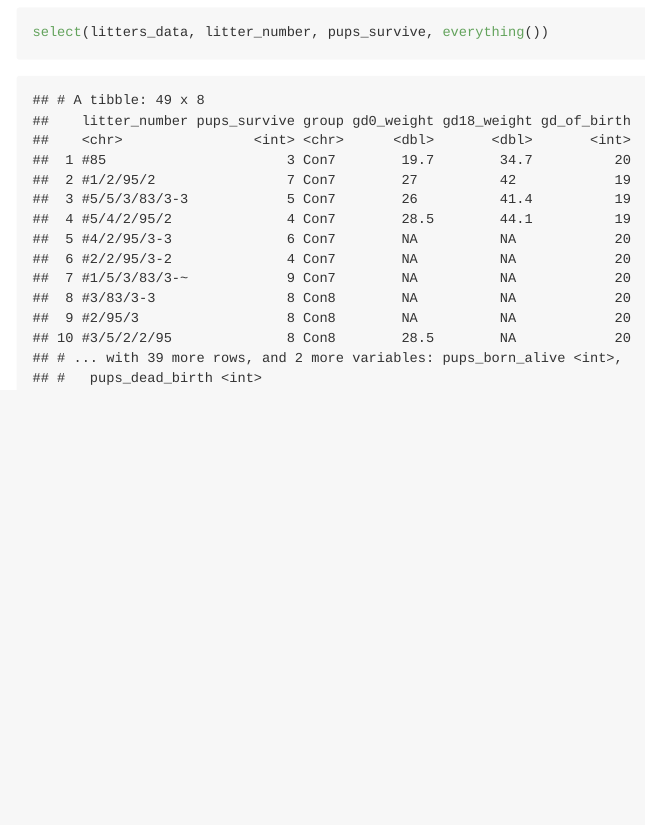
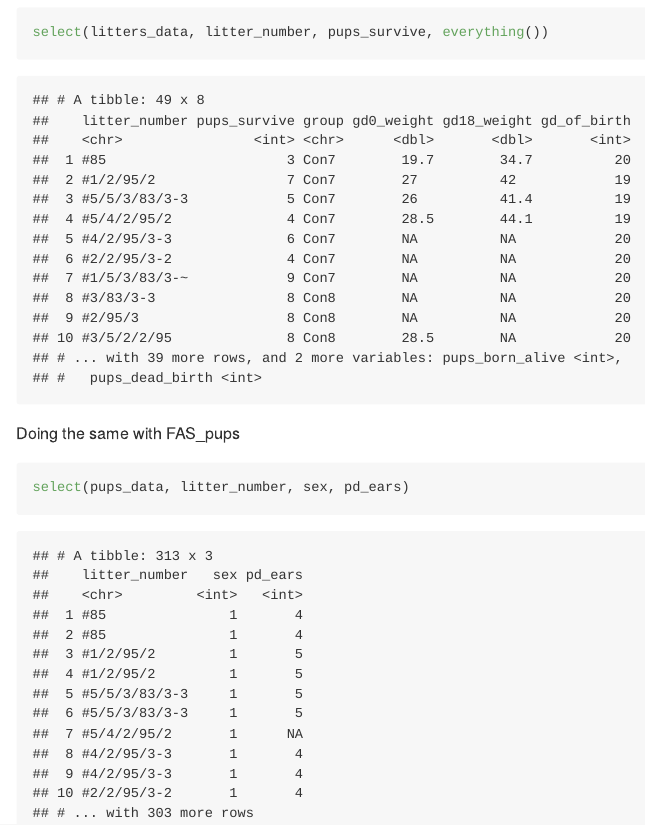
Before and after one commit to MehrShafiq/data_wrangling_1, an R Markdown document (Data_manipulation.Rmd): the page in a window 1100 px wide, from 3280 px down. The pictures show the output file Data_manipulation.md that the author committed with the source, drawn offline in the style of GitHub.

Commit message:
select function - pups data

````diff
--- a/Data_manipulation.Rmd
+++ b/Data_manipulation.Rmd
@@ -54,3 +54,9 @@ select(litters_data, starts_with("gd"))
 ```{r}
 select(litters_data, litter_number, pups_survive, everything())
 ```
+
+Doing the same with FAS_pups
+
+```{r}
+select(pups_data, litter_number, sex, pd_ears)
+```
````
Also changed, not shown: Data_manipulation.md.
